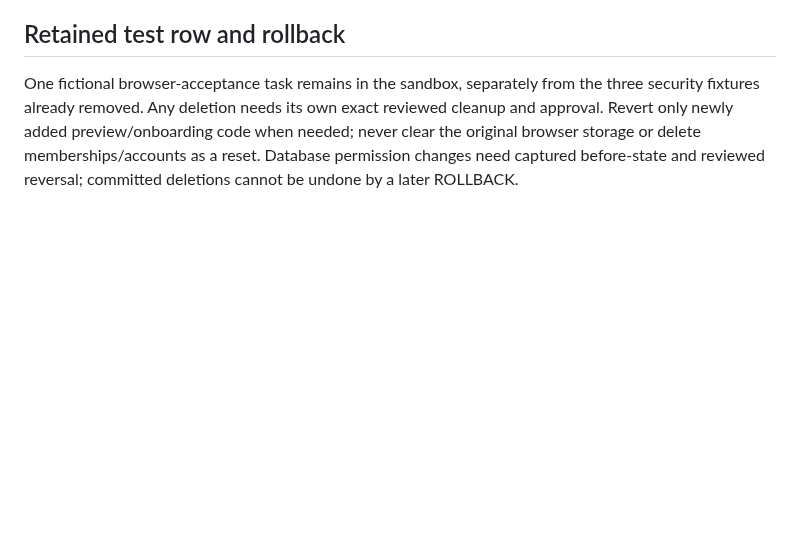
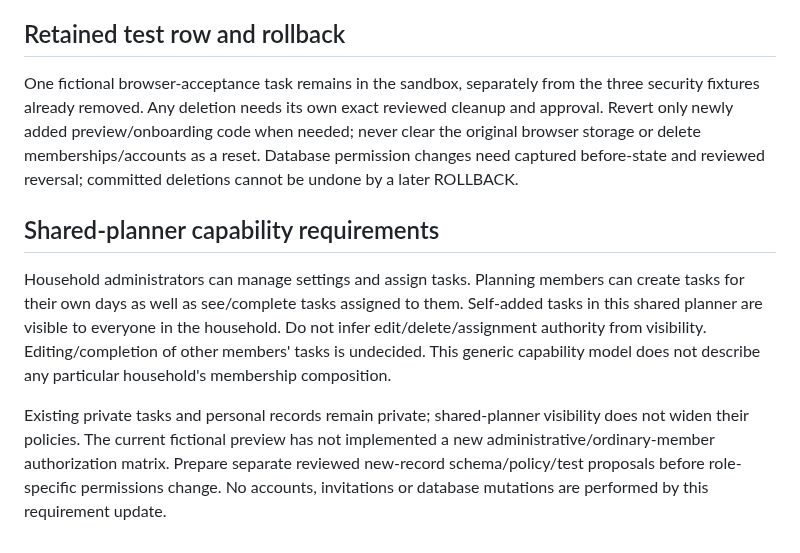
Before and after one commit to BurnsSquad/steven-os-mobile-test, a Markdown page: docs/FOUR_MEMBER_HOUSEHOLD_PLAN.md, the part around the change. GitHub-like rendering; blank space fills up the shorter version.

Commit message:
Document generic self-planning and household-wide task visibility

```diff
--- a/docs/FOUR_MEMBER_HOUSEHOLD_PLAN.md
+++ b/docs/FOUR_MEMBER_HOUSEHOLD_PLAN.md
@@ -43,3 +43,10 @@ No defensible launch date yet: role requirements, onboarding/session work and re
 ## Retained test row and rollback
 
 One fictional browser-acceptance task remains in the sandbox, separately from the three security fixtures already removed. Any deletion needs its own exact reviewed cleanup and approval. Revert only newly added preview/onboarding code when needed; never clear the original browser storage or delete memberships/accounts as a reset. Database permission changes need captured before-state and reviewed reversal; committed deletions cannot be undone by a later ROLLBACK.
+
+
+## Shared-planner capability requirements
+
+Household administrators can manage settings and assign tasks. Planning members can create tasks for their own days as well as see/complete tasks assigned to them. Self-added tasks in this shared planner are visible to everyone in the household. Do not infer edit/delete/assignment authority from visibility. Editing/completion of other members' tasks is undecided. This generic capability model does not describe any particular household's membership composition.
+
+Existing private tasks and personal records remain private; shared-planner visibility does not widen their policies. The current fictional preview has not implemented a new administrative/ordinary-member authorization matrix. Prepare separate reviewed new-record schema/policy/test proposals before role-specific permissions change. No accounts, invitations or database mutations are performed by this requirement update.
```
